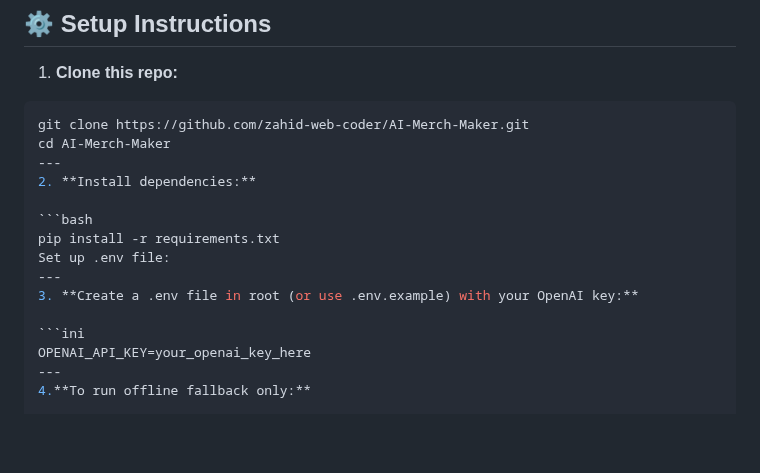
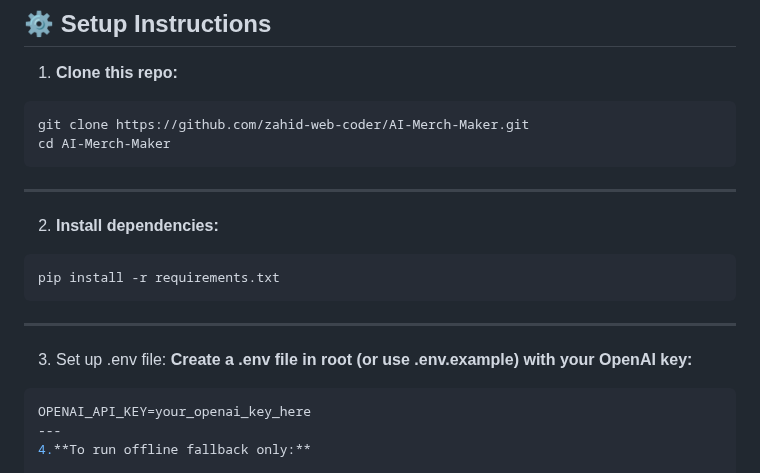
Before and after one commit to zahid-web-coder/AI-Merch-Maker, a Markdown page: README.md, the part around the change. Rendered like a GitHub page; blank space fills up the shorter version.

````diff
--- a/README.md
+++ b/README.md
@@ -98,14 +98,17 @@ AI-Merch-Maker/
 ```bash
 git clone https://github.com/zahid-web-coder/AI-Merch-Maker.git
 cd AI-Merch-Maker
+```
 ---
+
 2. **Install dependencies:**
 
 ```bash
 pip install -r requirements.txt
-Set up .env file:
+```
 ---
-3. **Create a .env file in root (or use .env.example) with your OpenAI key:**
+3. Set up .env file:
+ **Create a .env file in root (or use .env.example) with your OpenAI key:**
 
 ```ini
 OPENAI_API_KEY=your_openai_key_here
````
